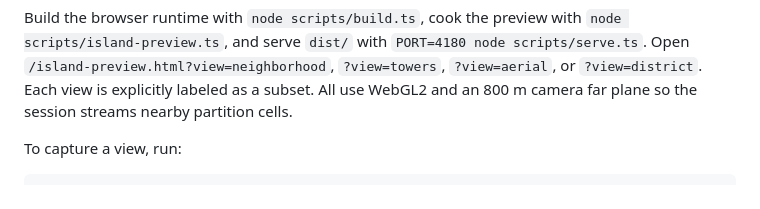
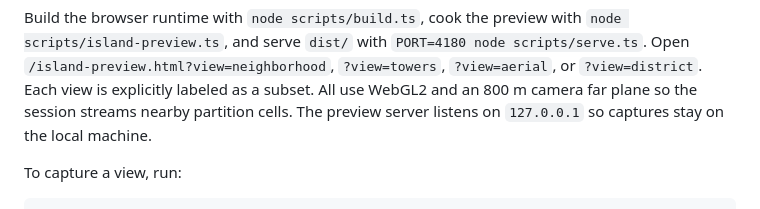
Before and after one commit to pasquelin/Trillion3D-openworld, a Markdown page: docs/island-preview.md, the part around the change. Drawn GitHub-style.

Commit message:
Document local-only preview server

```diff
--- a/docs/island-preview.md
+++ b/docs/island-preview.md
@@ -12,6 +12,7 @@ Build the browser runtime with `node scripts/build.ts`, cook the preview with
 Open `/island-preview.html?view=neighborhood`, `?view=towers`, `?view=aerial`, or
 `?view=district`. Each view is explicitly labeled as a subset. All use WebGL2 and an 800 m
 camera far plane so the session streams nearby partition cells.
+The preview server listens on `127.0.0.1` so captures stay on the local machine.
 
 To capture a view, run:
 
```
